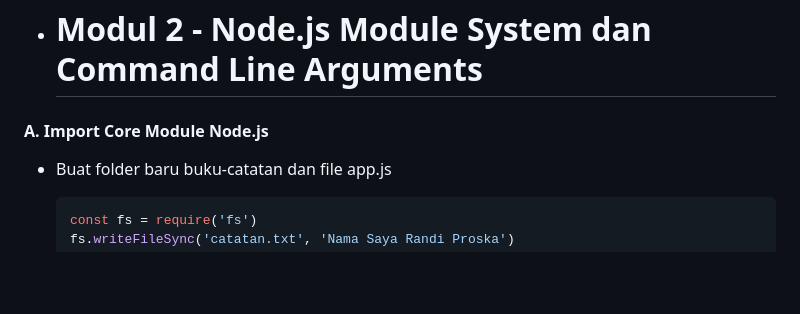
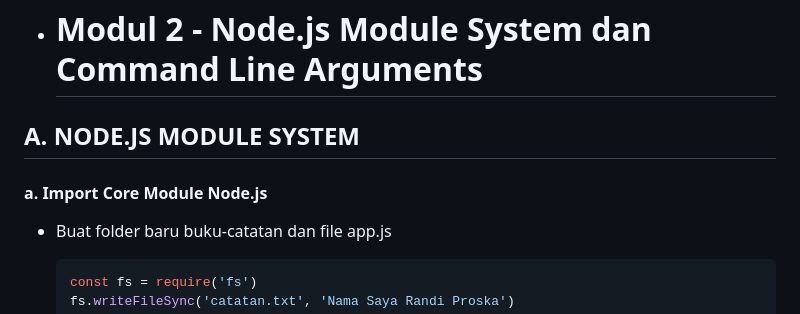
Before and after one commit to alixa01/Prak_PJ_Alixa-Arivya-Tofer, a Markdown page: README.md, the part around one of its changes. Drawn GitHub-style; blank space fills up the shorter version.

```diff
--- a/README.md
+++ b/README.md
@@ -43,8 +43,13 @@ http://127.0.0.1:3000/
 <hr>
 
 * # Modul 2 - Node.js Module System dan Command Line Arguments
+
+<h2>
+  A. NODE.JS MODULE SYSTEM
+</h2>
+
 <h4>
-  A. Import Core Module Node.js
+  a. Import Core Module Node.js
 </h4>
 
   - Buat folder baru buku-catatan dan file app.js
```
Also changed, not shown: other parts of README.md (+4 -4 lines).
